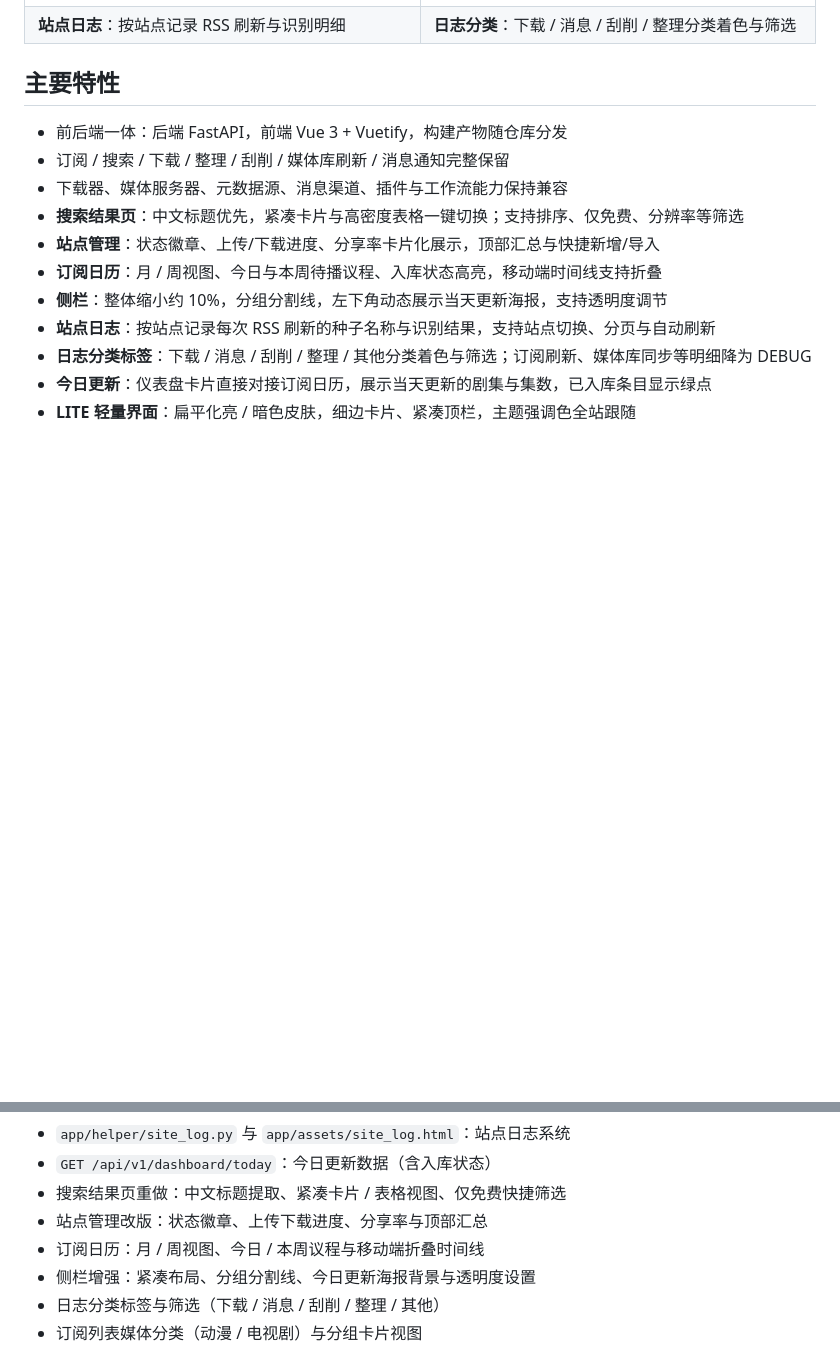
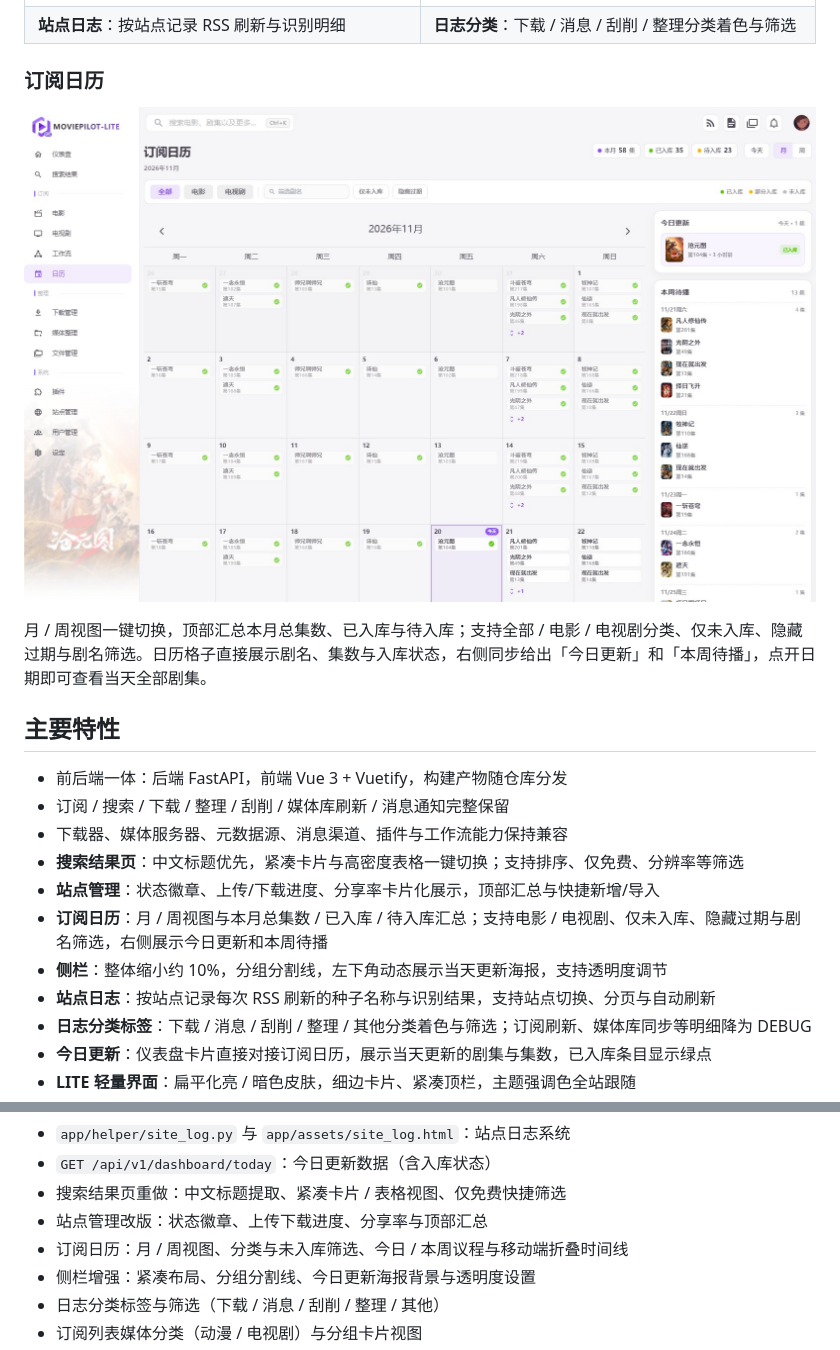
Before and after one commit to xyswordzoro/MoviePilot-LITE, a Markdown page: README.md, 2 parts joined by grey strips. GitHub-like rendering; pictures changed too: docs/screenshots/calendar.jpg (added); blank space fills up the shorter version.

Commit message:
docs: add subscription calendar preview

```diff
--- a/README.md
+++ b/README.md
@@ -20,6 +20,12 @@
 | ![站点日志](docs/screenshots/site-log.jpg) | ![日志分类](docs/screenshots/logging.jpg) |
 | **站点日志**：按站点记录 RSS 刷新与识别明细 | **日志分类**：下载 / 消息 / 刮削 / 整理分类着色与筛选 |
 
+### 订阅日历
+
+![订阅日历](docs/screenshots/calendar.jpg)
+
+月 / 周视图一键切换，顶部汇总本月总集数、已入库与待入库；支持全部 / 电影 / 电视剧分类、仅未入库、隐藏过期与剧名筛选。日历格子直接展示剧名、集数与入库状态，右侧同步给出「今日更新」和「本周待播」，点开日期即可查看当天全部剧集。
+
 ## 主要特性
 
 - 前后端一体：后端 FastAPI，前端 Vue 3 + Vuetify，构建产物随仓库分发
@@ -27,7 +33,7 @@
 - 下载器、媒体服务器、元数据源、消息渠道、插件与工作流能力保持兼容
 - **搜索结果页**：中文标题优先，紧凑卡片与高密度表格一键切换；支持排序、仅免费、分辨率等筛选
 - **站点管理**：状态徽章、上传/下载进度、分享率卡片化展示，顶部汇总与快捷新增/导入
-- **订阅日历**：月 / 周视图、今日与本周待播议程、入库状态高亮，移动端时间线支持折叠
+- **订阅日历**：月 / 周视图与本月总集数 / 已入库 / 待入库汇总；支持电影 / 电视剧、仅未入库、隐藏过期与剧名筛选，右侧展示今日更新和本周待播
 - **侧栏**：整体缩小约 10%，分组分割线，左下角动态展示当天更新海报，支持透明度调节
 - **站点日志**：按站点记录每次 RSS 刷新的种子名称与识别结果，支持站点切换、分页与自动刷新
 - **日志分类标签**：下载 / 消息 / 刮削 / 整理 / 其他分类着色与筛选；订阅刷新、媒体库同步等明细降为 DEBUG
@@ -51,7 +57,7 @@
 - `GET /api/v1/dashboard/today`：今日更新数据（含入库状态）
 - 搜索结果页重做：中文标题提取、紧凑卡片 / 表格视图、仅免费快捷筛选
 - 站点管理改版：状态徽章、上传下载进度、分享率与顶部汇总
-- 订阅日历：月 / 周视图、今日 / 本周议程与移动端折叠时间线
+- 订阅日历：月 / 周视图、分类与未入库筛选、今日 / 本周议程与移动端折叠时间线
 - 侧栏增强：紧凑布局、分组分割线、今日更新海报背景与透明度设置
 - 日志分类标签与筛选（下载 / 消息 / 刮削 / 整理 / 其他）
 - 订阅列表媒体分类（动漫 / 电视剧）与分组卡片视图
```
